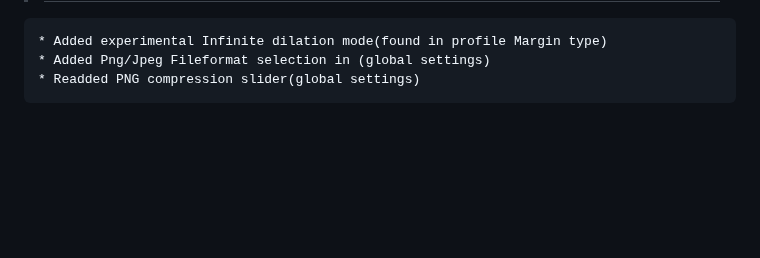
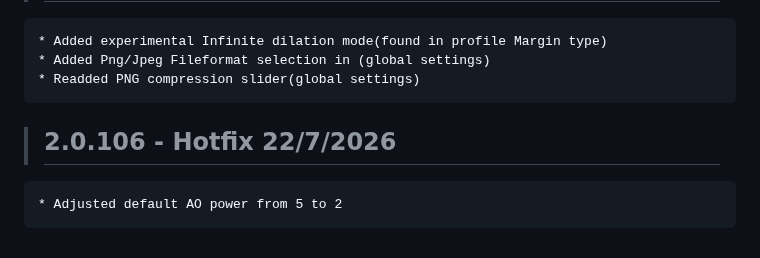
Before and after one commit to Ultikynnys/Blender-CoACD-page, a Markdown page: changelogs/ultibake-changelog.md, the part around the change. GitHub-like rendering; blank space fills up the shorter version.

Commit message:
Add ultibake 2.0.106 changelog entry

```diff
--- a/changelogs/ultibake-changelog.md
+++ b/changelogs/ultibake-changelog.md
@@ -589,3 +589,6 @@
     * Added experimental Infinite dilation mode(found in profile Margin type)
     * Added Png/Jpeg Fileformat selection in (global settings)
     * Readded PNG compression slider(global settings)
+
+>## 2.0.106 - Hotfix 22/7/2026
+    * Adjusted default AO power from 5 to 2
```
